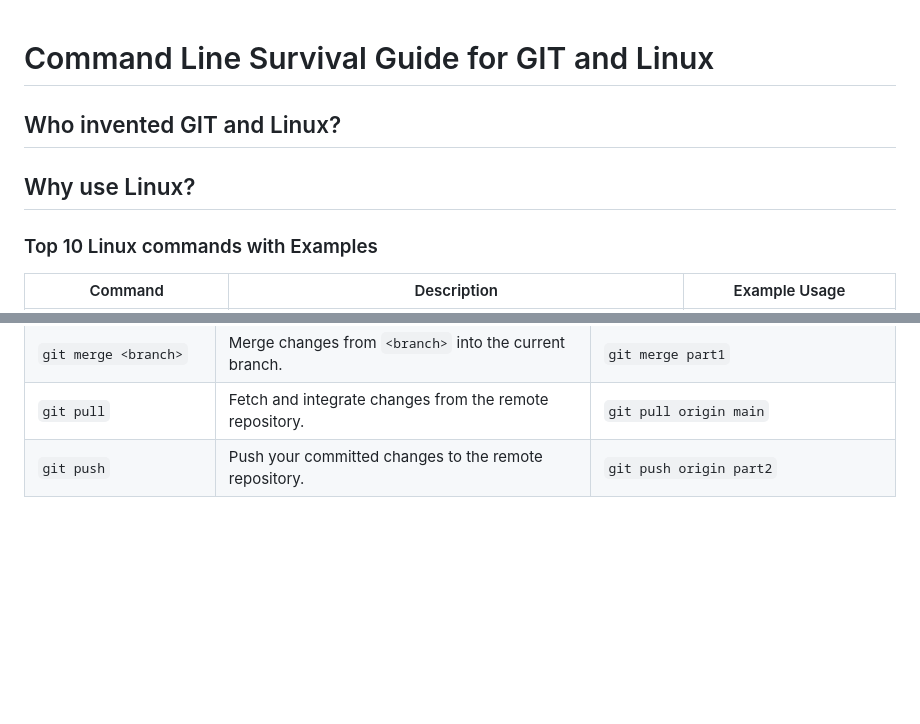
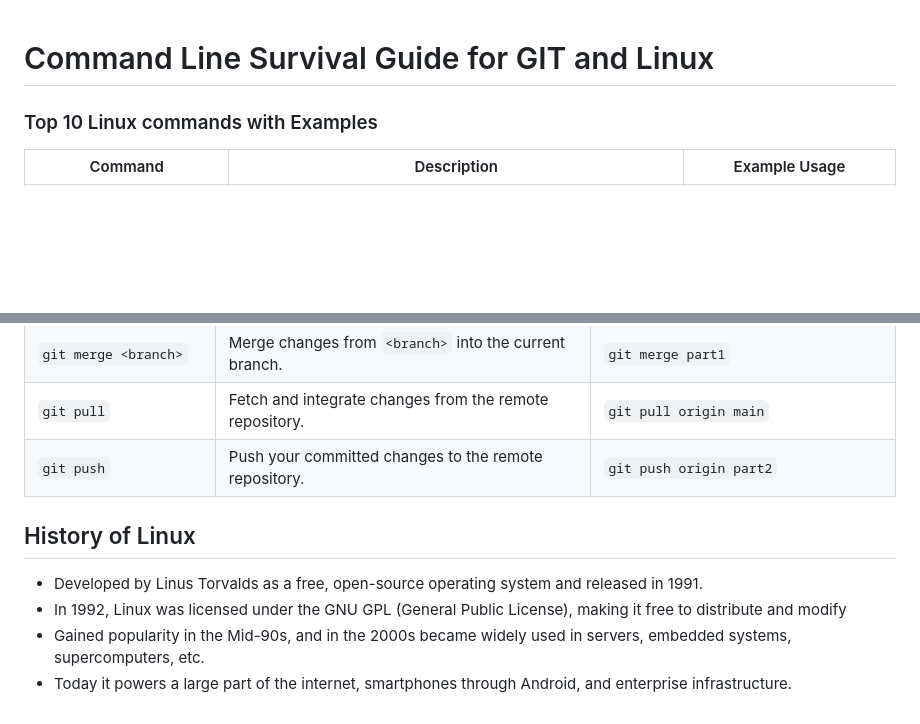
Before and after one commit to edgaroj52218/117-Linux, a Markdown page: README.md, 2 parts joined by grey strips. Drawn GitHub-style; blank space fills up the shorter version.

Commit message:
Added brief history of Linux, changed capitalization of Git table title

```diff
--- a/README.md
+++ b/README.md
@@ -1,8 +1,4 @@
 # Command Line Survival Guide for GIT and Linux
-
-## Who invented GIT and Linux?
-
-## Why use Linux?
 
 ### Top 10 Linux commands with Examples
 
@@ -33,3 +29,9 @@
 | `git merge <branch>`            | Merge changes from `<branch>` into the current branch.        | `git merge part1`                 |
 | `git pull`                      | Fetch and integrate changes from the remote repository.       | `git pull origin main`            |
 | `git push`                      | Push your committed changes to the remote repository.         | `git push origin part2`           |
+
+## History of Linux
+* Developed by Linus Torvalds as a free, open-source operating system and released in 1991.
+* In 1992, Linux was licensed under the GNU GPL (General Public License), making it free to distribute and modify
+* Gained popularity in the Mid-90s, and in the 2000s became widely used in servers, embedded systems, supercomputers, etc.
+* Today it powers a large part of the internet, smartphones through Android, and enterprise infrastructure.
```
Also changed, not shown: other parts of README.md (+1 -1 lines).
